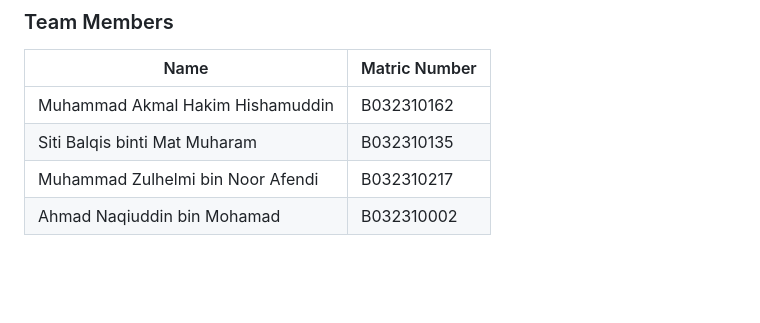
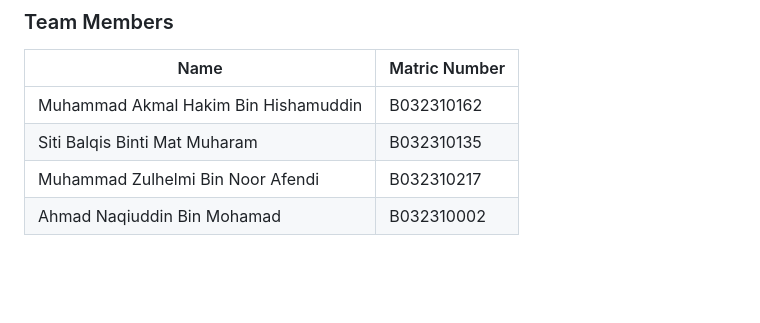
Before and after one commit to MalKim007/pharmacy-ordering-system, a Markdown page: README.md, the part around the change. Drawn GitHub-style.

```diff
--- a/README.md
+++ b/README.md
@@ -6,10 +6,10 @@ This project is for subject Distributed Application Development...
 
 | Name             | Matric Number     |
 | ---------------- | --------------------- |
-| Muhammad Akmal Hakim Hishamuddin  | B032310162  |
-| Siti Balqis binti Mat Muharam  | B032310135   |
-| Muhammad Zulhelmi bin Noor Afendi  | B032310217  |
-| Ahmad Naqiuddin bin Mohamad  | B032310002  |
+| Muhammad Akmal Hakim Bin Hishamuddin  | B032310162  |
+| Siti Balqis Binti Mat Muharam  | B032310135   |
+| Muhammad Zulhelmi Bin Noor Afendi  | B032310217  |
+| Ahmad Naqiuddin Bin Mohamad  | B032310002  |
 
 <br><br>
 ## How many apps involved
```
